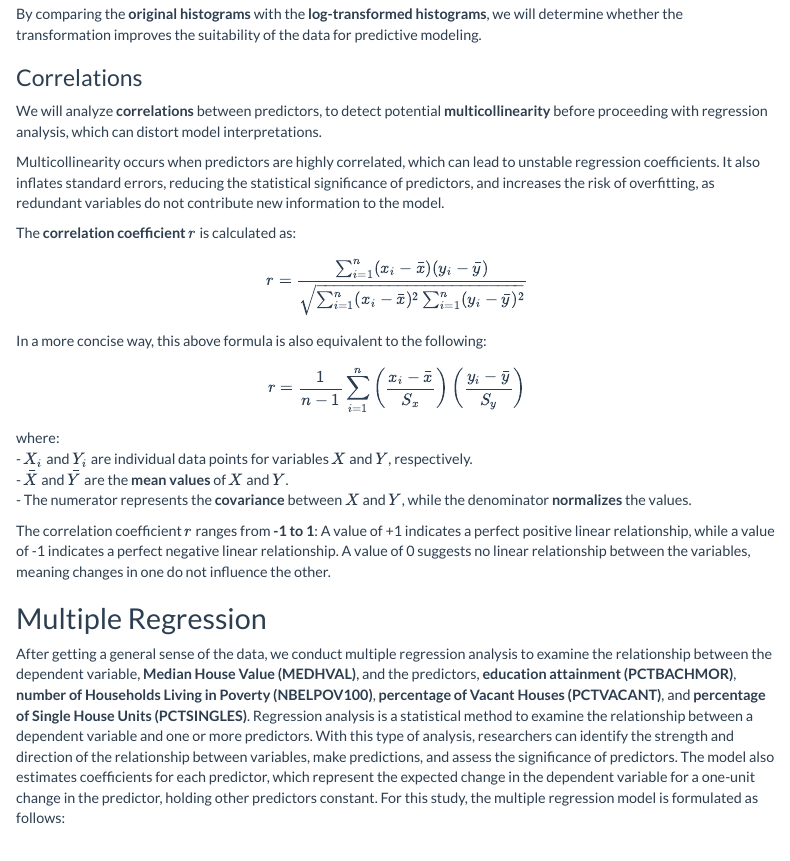
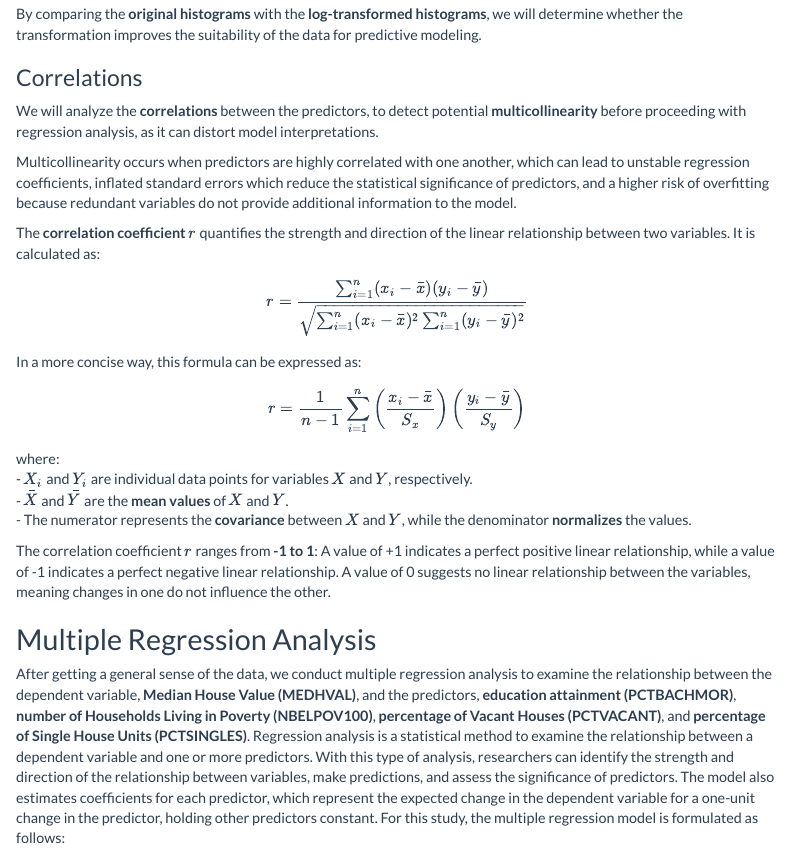
Before and after one commit to MUSA-Zhanchao/MUSA5000-OLS, an R Markdown document (assignment1.Rmd): the page in a window 1100 px wide, from 2450 px down. Rendered offline with R 4.5, knitr and Pandoc, with nearby package versions; some code elsewhere in the file could not run offline; menus at the side of the page are left out.

Commit message:
Update assignment1.Rmd

```diff
--- a/assignment1.Rmd
+++ b/assignment1.Rmd
@@ -129,16 +129,16 @@ By comparing the **original histograms** with the **log-transformed histograms**
 
 ### Correlations
 
-We will analyze **correlations** between predictors, to detect potential **multicollinearity** before proceeding with regression analysis, which can distort model interpretations.
+We will analyze the **correlations** between the predictors, to detect potential **multicollinearity** before proceeding with regression analysis, as it can distort model interpretations.
 
-Multicollinearity occurs when predictors are highly correlated, which can lead to unstable regression coefficients. It also inflates standard errors, reducing the statistical significance of predictors, and increases the risk of overfitting, as redundant variables do not contribute new information to the model.
+Multicollinearity occurs when predictors are highly correlated with one another, which can lead to unstable regression coefficients, inflated standard errors which reduce the statistical significance of predictors, and a higher risk of overfitting because redundant variables do not provide additional information to the model.
 
-The **correlation coefficient** \(r\) is calculated as:
+The **correlation coefficient** \(r\) quantifies the strength and direction of the linear relationship between two variables. It is calculated as:
 
 $$
 r = \frac{\sum_{i=1}^{n} (x_i - \bar{x})(y_i - \bar{y})}{\sqrt{\sum_{i=1}^{n} (x_i - \bar{x})^2 \sum_{i=1}^{n} (y_i - \bar{y})^2}}
 $$
-In a more concise way, this above formula is also equivalent to the following:
+In a more concise way, this formula can be expressed as:
 
 $$
 r = \frac{1}{n-1} \sum_{i=1}^{n} \left( \frac{x_i - \bar{x}}{S_x} \right) \left( \frac{y_i - \bar{y}}{S_y} \right)
@@ -150,7 +150,7 @@ where:
 
 The correlation coefficient \(r\) ranges from **-1 to 1**: A value of +1 indicates a perfect positive linear relationship, while a value of -1 indicates a perfect negative linear relationship. A value of 0 suggests no linear relationship between the variables, meaning changes in one do not influence the other.
 
-## Multiple Regression
+## Multiple Regression Analysis
 After getting a general sense of the data, we conduct multiple regression analysis to examine the relationship between the dependent variable, **Median House Value (MEDHVAL)**, and the predictors, **education attainment (PCTBACHMOR)**, **number of Households Living in Poverty (NBELPOV100)**, **percentage of Vacant Houses (PCTVACANT)**, and **percentage of Single House Units (PCTSINGLES)**. Regression analysis is a statistical method to examine the relationship between a dependent variable and one or more predictors. With this type of analysis, researchers can identify the strength and direction of the relationship between variables, make predictions, and assess the significance of predictors. The model also estimates coefficients for each predictor, which represent the expected change in the dependent variable for a one-unit change in the predictor, holding other predictors constant. For this study, the multiple regression model is formulated as follows:
 $$
 \text{LNMEDHVAL} = \beta_0 + \beta_1 \text{PCTVACANT} + \beta_2 \text{PCTSINGLES} + \beta_3 \text{PCTBACHMOR} + \beta_4 \text{log(NBELPOV100)} + \epsilon
```
